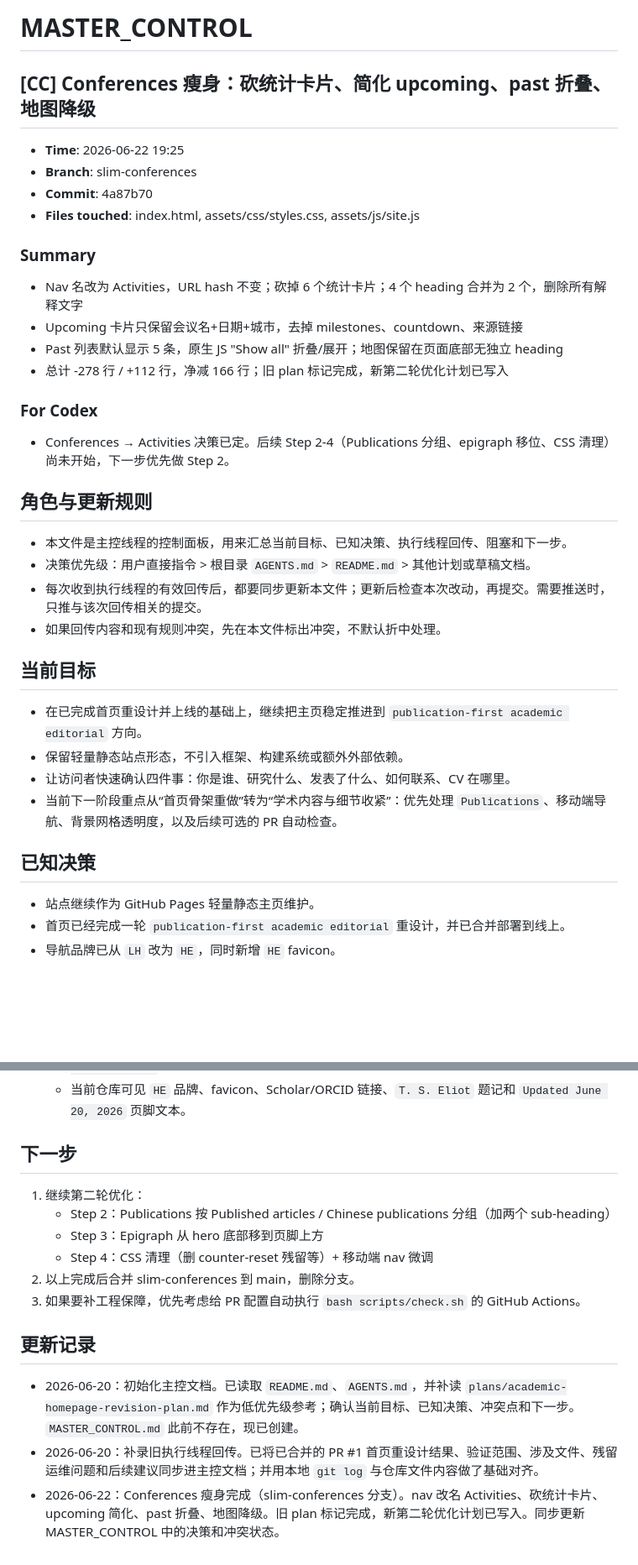
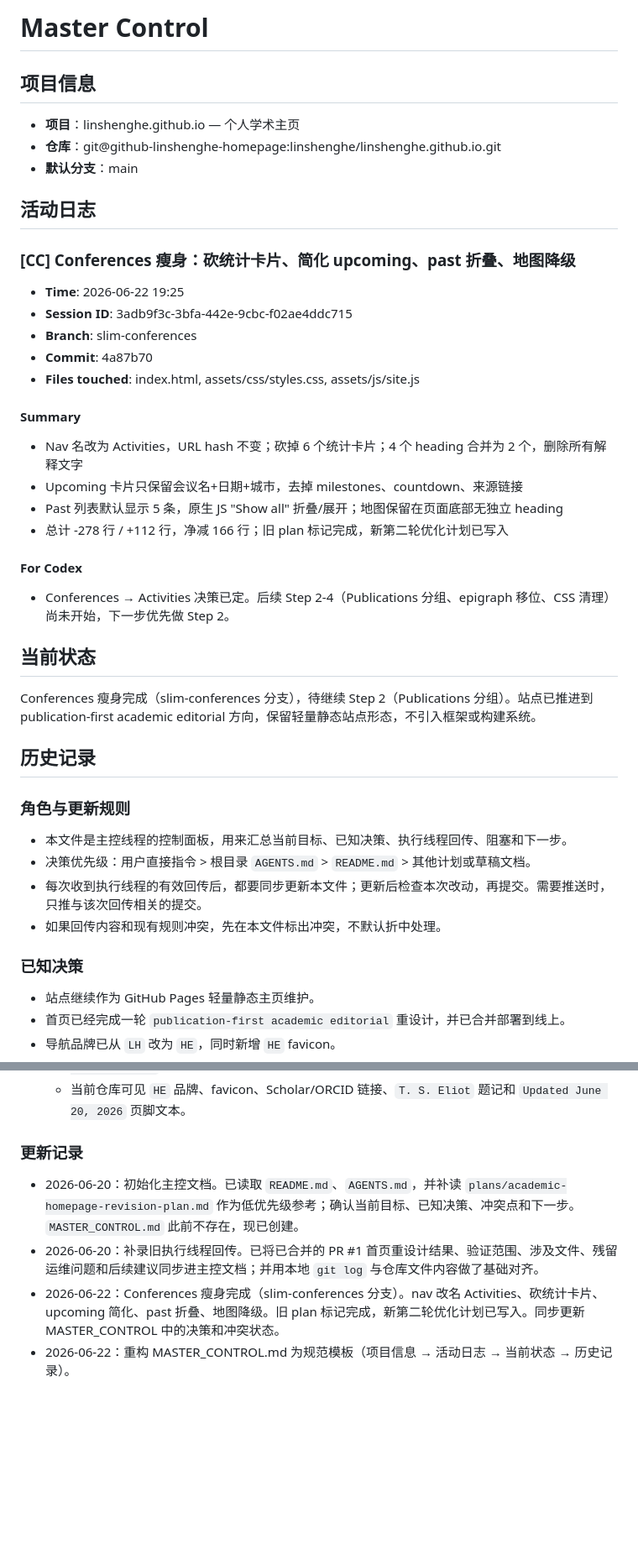
Before and after one commit to linshenghe/linshenghe.github.io, a Markdown page: MASTER_CONTROL.md, 2 parts joined by grey strips. Shown at 84% size. Drawn GitHub-style; blank space fills up the shorter version.

Commit message:
docs: reformat MASTER_CONTROL.md to standard template
Three-section template: 项目信息 → 活动日志 → 当前状态.
Old content preserved in 历史记录. Session ID added to handoff entry.

```diff
--- a/MASTER_CONTROL.md
+++ b/MASTER_CONTROL.md
@@ -1,38 +1,46 @@
-# MASTER_CONTROL
+# Master Control
 
-## [CC] Conferences 瘦身：砍统计卡片、简化 upcoming、past 折叠、地图降级
+## 项目信息
+
+- **项目**：linshenghe.github.io — 个人学术主页
+- **仓库**：git@github-linshenghe-homepage:linshenghe/linshenghe.github.io.git
+- **默认分支**：main
+
+## 活动日志
+
+### [CC] Conferences 瘦身：砍统计卡片、简化 upcoming、past 折叠、地图降级
 
 - **Time**: 2026-06-22 19:25
+- **Session ID**: 3adb9f3c-3bfa-442e-9cbc-f02ae4ddc715
 - **Branch**: slim-conferences
 - **Commit**: 4a87b70
 - **Files touched**: index.html, assets/css/styles.css, assets/js/site.js
 
-### Summary
+#### Summary
 
 - Nav 名改为 Activities，URL hash 不变；砍掉 6 个统计卡片；4 个 heading 合并为 2 个，删除所有解释文字
 - Upcoming 卡片只保留会议名+日期+城市，去掉 milestones、countdown、来源链接
 - Past 列表默认显示 5 条，原生 JS "Show all" 折叠/展开；地图保留在页面底部无独立 heading
 - 总计 -278 行 / +112 行，净减 166 行；旧 plan 标记完成，新第二轮优化计划已写入
 
-### For Codex
+#### For Codex
 
 - Conferences → Activities 决策已定。后续 Step 2-4（Publications 分组、epigraph 移位、CSS 清理）尚未开始，下一步优先做 Step 2。
 
-## 角色与更新规则
+## 当前状态
+
+Conferences 瘦身完成（slim-conferences 分支），待继续 Step 2（Publications 分组）。站点已推进到 publication-first academic editorial 方向，保留轻量静态站点形态，不引入框架或构建系统。
+
+## 历史记录
+
+### 角色与更新规则
 
 - 本文件是主控线程的控制面板，用来汇总当前目标、已知决策、执行线程回传、阻塞和下一步。
 - 决策优先级：用户直接指令 > 根目录 `AGENTS.md` > `README.md` > 其他计划或草稿文档。
 - 每次收到执行线程的有效回传后，都要同步更新本文件；更新后检查本次改动，再提交。需要推送时，只推与该次回传相关的提交。
 - 如果回传内容和现有规则冲突，先在本文件标出冲突，不默认折中处理。
 
-## 当前目标
-
-- 在已完成首页重设计并上线的基础上，继续把主页稳定推进到 `publication-first academic editorial` 方向。
-- 保留轻量静态站点形态，不引入框架、构建系统或额外外部依赖。
-- 让访问者快速确认四件事：你是谁、研究什么、发表了什么、如何联系、CV 在哪里。
-- 当前下一阶段重点从“首页骨架重做”转为“学术内容与细节收紧”：优先处理 `Publications`、移动端导航、背景网格透明度，以及后续可选的 PR 自动检查。
-
-## 已知决策
+### 已知决策
 
 - 站点继续作为 GitHub Pages 轻量静态主页维护。
 - 首页已经完成一轮 `publication-first academic editorial` 重设计，并已合并部署到线上。
@@ -93,17 +101,9 @@
   - `main` 上存在合并提交 `f83d14b`，对应 `Merge pull request #1 from linshenghe/redesign-hero-epigraph`。
   - 当前仓库可见 `HE` 品牌、favicon、Scholar/ORCID 链接、`T. S. Eliot` 题记和 `Updated June 20, 2026` 页脚文本。
 
-## 下一步
-
-1. 继续第二轮优化：
-   - Step 2：Publications 按 Published articles / Chinese publications 分组（加两个 sub-heading）
-   - Step 3：Epigraph 从 hero 底部移到页脚上方
-   - Step 4：CSS 清理（删 counter-reset 残留等）+ 移动端 nav 微调
-2. 以上完成后合并 slim-conferences 到 main，删除分支。
-3. 如果要补工程保障，优先考虑给 PR 配置自动执行 `bash scripts/check.sh` 的 GitHub Actions。
-
-## 更新记录
+### 更新记录
 
 - 2026-06-20：初始化主控文档。已读取 `README.md`、`AGENTS.md`，并补读 `plans/academic-homepage-revision-plan.md` 作为低优先级参考；确认当前目标、已知决策、冲突点和下一步。`MASTER_CONTROL.md` 此前不存在，现已创建。
 - 2026-06-20：补录旧执行线程回传。已将已合并的 PR #1 首页重设计结果、验证范围、涉及文件、残留运维问题和后续建议同步进主控文档；并用本地 `git log` 与仓库文件内容做了基础对齐。
 - 2026-06-22：Conferences 瘦身完成（slim-conferences 分支）。nav 改名 Activities、砍统计卡片、upcoming 简化、past 折叠、地图降级。旧 plan 标记完成，新第二轮优化计划已写入。同步更新 MASTER_CONTROL 中的决策和冲突状态。
+- 2026-06-22：重构 MASTER_CONTROL.md 为规范模板（项目信息 → 活动日志 → 当前状态 → 历史记录）。
```
Also changed, not shown: other parts of MASTER_CONTROL.md (+2 -2 lines).
